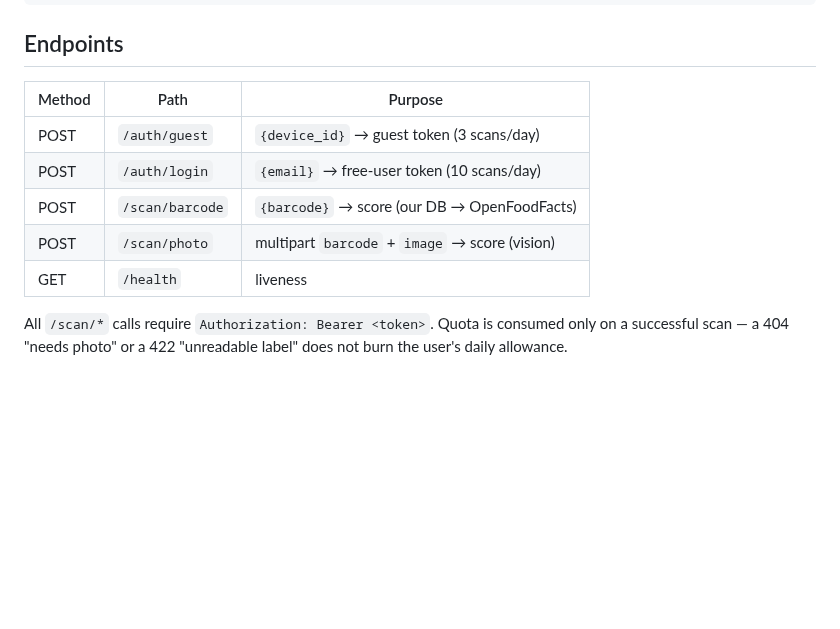
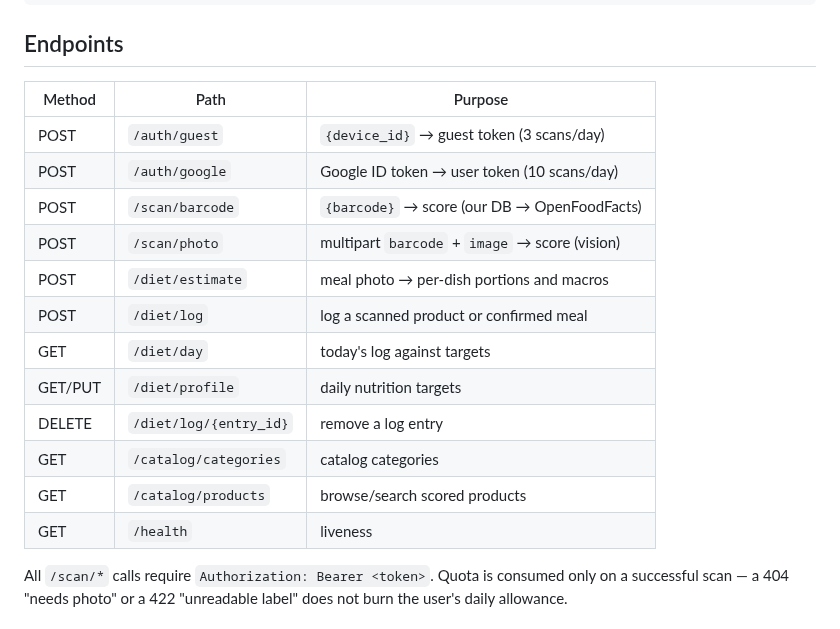
Before and after one commit to rsumit123/parakh, a Markdown page: backend/README.md, the part around the change. Rendered like a GitHub page; blank space fills up the shorter version.

```diff
--- a/backend/README.md
+++ b/backend/README.md
@@ -30,13 +30,20 @@ pytest -q
 
 ## Endpoints
 
-| Method | Path            | Purpose                                            |
-|--------|-----------------|----------------------------------------------------|
-| POST   | `/auth/guest`   | `{device_id}` → guest token (3 scans/day)          |
-| POST   | `/auth/login`   | `{email}` → free-user token (10 scans/day)         |
-| POST   | `/scan/barcode` | `{barcode}` → score (our DB → OpenFoodFacts)       |
-| POST   | `/scan/photo`   | multipart `barcode` + `image` → score (vision)     |
-| GET    | `/health`       | liveness                                           |
+| Method | Path | Purpose |
+|--------|------|---------|
+| POST | `/auth/guest` | `{device_id}` → guest token (3 scans/day) |
+| POST | `/auth/google` | Google ID token → user token (10 scans/day) |
+| POST | `/scan/barcode` | `{barcode}` → score (our DB → OpenFoodFacts) |
+| POST | `/scan/photo` | multipart `barcode` + `image` → score (vision) |
+| POST | `/diet/estimate` | meal photo → per-dish portions and macros |
+| POST | `/diet/log` | log a scanned product or confirmed meal |
+| GET | `/diet/day` | today's log against targets |
+| GET/PUT | `/diet/profile` | daily nutrition targets |
+| DELETE | `/diet/log/{entry_id}` | remove a log entry |
+| GET | `/catalog/categories` | catalog categories |
+| GET | `/catalog/products` | browse/search scored products |
+| GET | `/health` | liveness |
 
 All `/scan/*` calls require `Authorization: Bearer <token>`. Quota is consumed
 only on a successful scan — a 404 "needs photo" or a 422 "unreadable label" does
```
Also changed, not shown: README.md (+72 -23 lines), docs/screenshots/banner.jpg (added), docs/screenshots/screen-01.jpg (added), docs/screenshots/screen-02.jpg (added), docs/screenshots/screen-04.jpg (added), docs/screenshots/screen-05.jpg (added), 1 other file.
